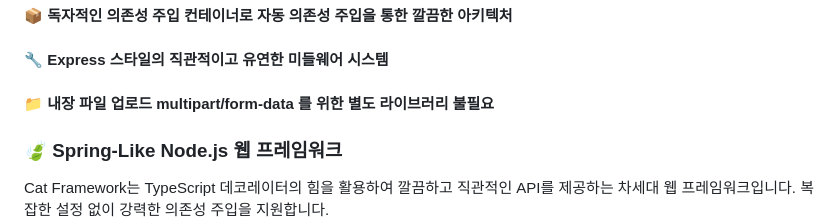
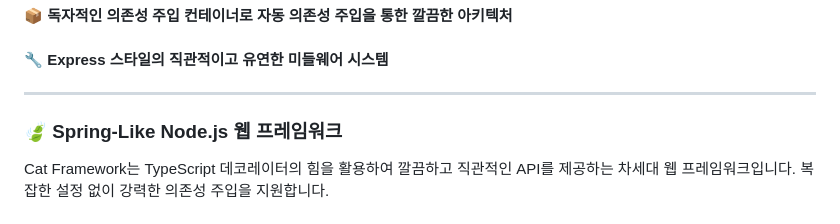
Before and after one commit to EnvyW6567/cat-framework, a Markdown page: README.md, the part around the change printed below. GitHub-like rendering.

Commit message:
docs: README.md 수정

```diff
--- a/README.md
+++ b/README.md
@@ -13,7 +15,7 @@
 
 #### 🔧 **Express 스타일의 직관적이고 유연한 미들웨어 시스템**
 
-#### 📁 **내장 파일 업로드 multipart/form-data 를 위한 별도 라이브러리 불필요**
+---
 
 ### **🍃 Spring-Like Node.js 웹 프레임워크**
 
```
Also changed, not shown: other parts of README.md (+3 -1 lines).
